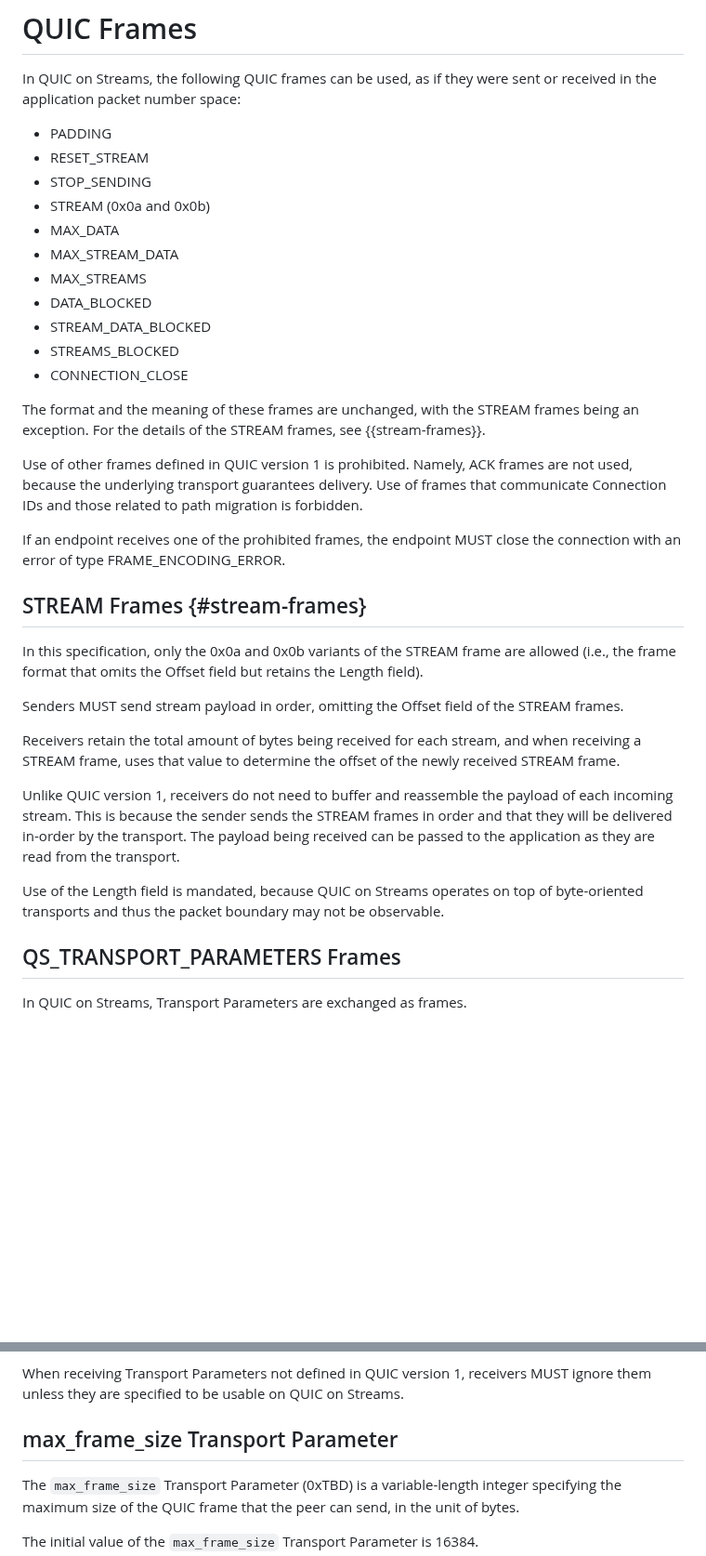
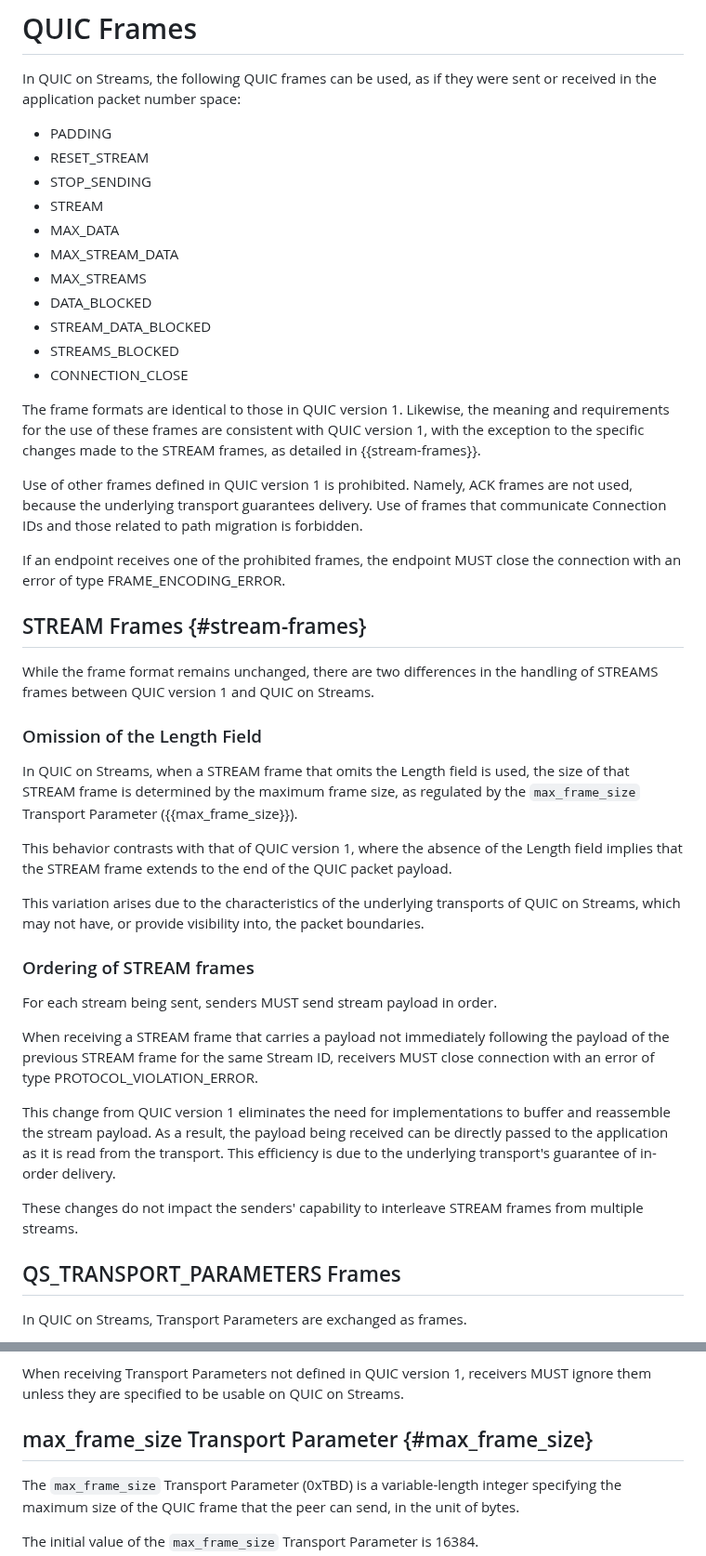
Before and after one commit to kazuho/draft-kazuho-quic-quic-on-streams, a Markdown page: draft-kazuho-quic-quic-services-for-streams.md, 2 parts joined by grey strips. Shown at 93% size. Drawn GitHub-style; blank space fills up the shorter version.

Commit message:
allow any STREAM frame; omission of Offset gives us marginal benefit if any; omission of Length can mean max_frame_size

```diff
--- a/draft-kazuho-quic-quic-services-for-streams.md
+++ b/draft-kazuho-quic-quic-services-for-streams.md
@@ -132,7 +132,7 @@ or received in the application packet number space:
 * PADDING
 * RESET_STREAM
 * STOP_SENDING
-* STREAM (0x0a and 0x0b)
+* STREAM
 * MAX_DATA
 * MAX_STREAM_DATA
 * MAX_STREAMS
@@ -141,8 +141,10 @@ or received in the application packet number space:
 * STREAMS_BLOCKED
 * CONNECTION_CLOSE
 
-The format and the meaning of these frames are unchanged, with the STREAM frames
-being an exception. For the details of the STREAM frames, see {{stream-frames}}.
+The frame formats are identical to those in QUIC version 1. Likewise, the
+meaning and requirements for the use of these frames are consistent with QUIC
+version 1, with the exception to the specific changes made to the STREAM frames,
+as detailed in {{stream-frames}}.
 
 Use of other frames defined in QUIC version 1 is prohibited. Namely, ACK frames
 are not used, because the underlying transport guarantees delivery. Use of
@@ -155,26 +157,41 @@ the connection with an error of type FRAME_ENCODING_ERROR.
 
 ## STREAM Frames {#stream-frames}
 
-In this specification, only the 0x0a and 0x0b variants of the STREAM frame are
-allowed (i.e., the frame format that omits the Offset field but retains the
-Length field).
+While the frame format remains unchanged, there are two differences in the
+handling of STREAMS frames between QUIC version 1 and QUIC on Streams.
 
-Senders MUST send stream payload in order, omitting the Offset field of the
-STREAM frames.
 
-Receivers retain the total amount of bytes being received for each stream, and
-when receiving a STREAM frame, uses that value to determine the offset of the
-newly received STREAM frame.
+### Omission of the Length Field
 
-Unlike QUIC version 1, receivers do not need to buffer and reassemble the
-payload of each incoming stream. This is because the sender sends the STREAM
-frames in order and that they will be delivered in-order by the transport. The
-payload being received can be passed to the application as they are read from
-the transport.
+In QUIC on Streams, when a STREAM frame that omits the Length field is used, the
+size of that STREAM frame is determined by the maximum frame size, as regulated
+by the `max_frame_size` Transport Parameter ({{max_frame_size}}).
 
-Use of the Length field is mandated, because QUIC on Streams operates on top of
-byte-oriented transports and thus the packet boundary may not be
-observable.
+This behavior contrasts with that of QUIC version 1, where the absence of the
+Length field implies that the STREAM frame extends to the end of the QUIC packet
+payload.
+
+This variation arises due to the characteristics of the underlying transports of
+QUIC on Streams, which may not have, or provide visibility into, the packet
+boundaries.
+
+
+### Ordering of STREAM frames
+
+For each stream being sent, senders MUST send stream payload in order.
+
+When receiving a STREAM frame that carries a payload not immediately following
+the payload of the previous STREAM frame for the same Stream ID, receivers MUST
+close connection with an error of type PROTOCOL_VIOLATION_ERROR.
+
+This change from QUIC version 1 eliminates the need for implementations to
+buffer and reassemble the stream payload. As a result, the payload being
+received can be directly passed to the application as it is read from the
+transport. This efficiency is due to the underlying transport's guarantee of
+in-order delivery.
+
+These changes do not impact the senders' capability to interleave STREAM frames
+from multiple streams.
 
 
 ## QS_TRANSPORT_PARAMETERS Frames
@@ -288,7 +305,7 @@ When receiving Transport Parameters not defined in QUIC version 1, receivers
 MUST ignore them unless they are specified to be usable on QUIC on Streams.
 
 
-## max_frame_size Transport Parameter
+## max_frame_size Transport Parameter {#max_frame_size}
 
 The `max_frame_size` Transport Parameter (0xTBD) is a variable-length integer
 specifying the maximum size of the QUIC frame that the peer can send, in the
```
